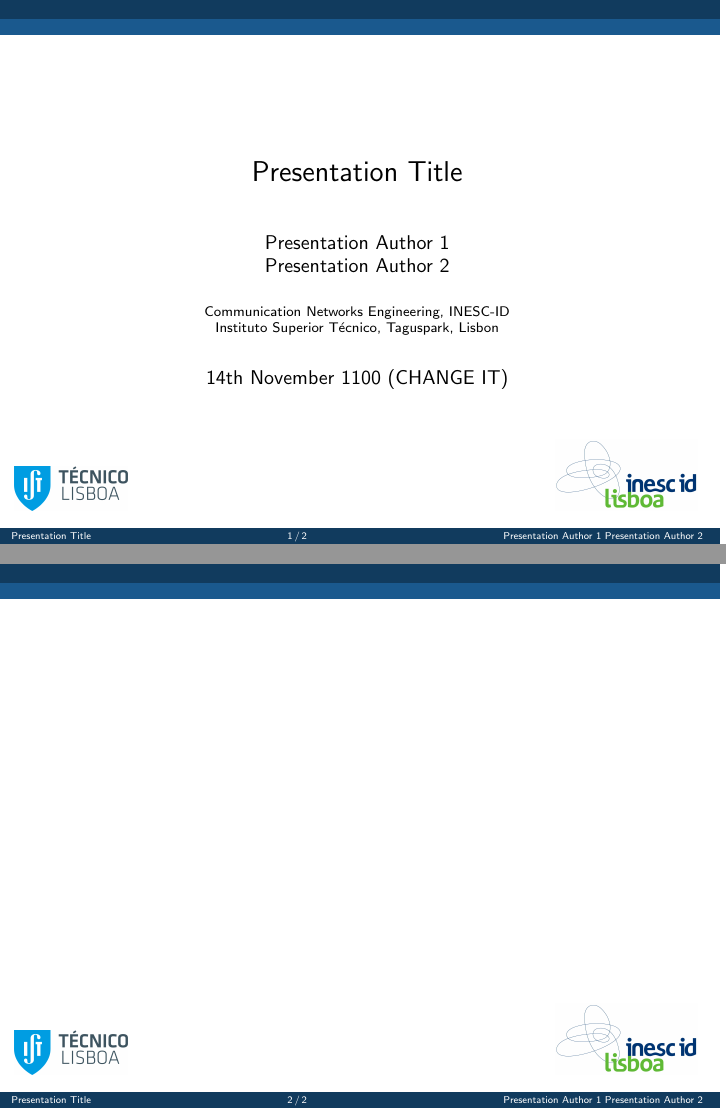
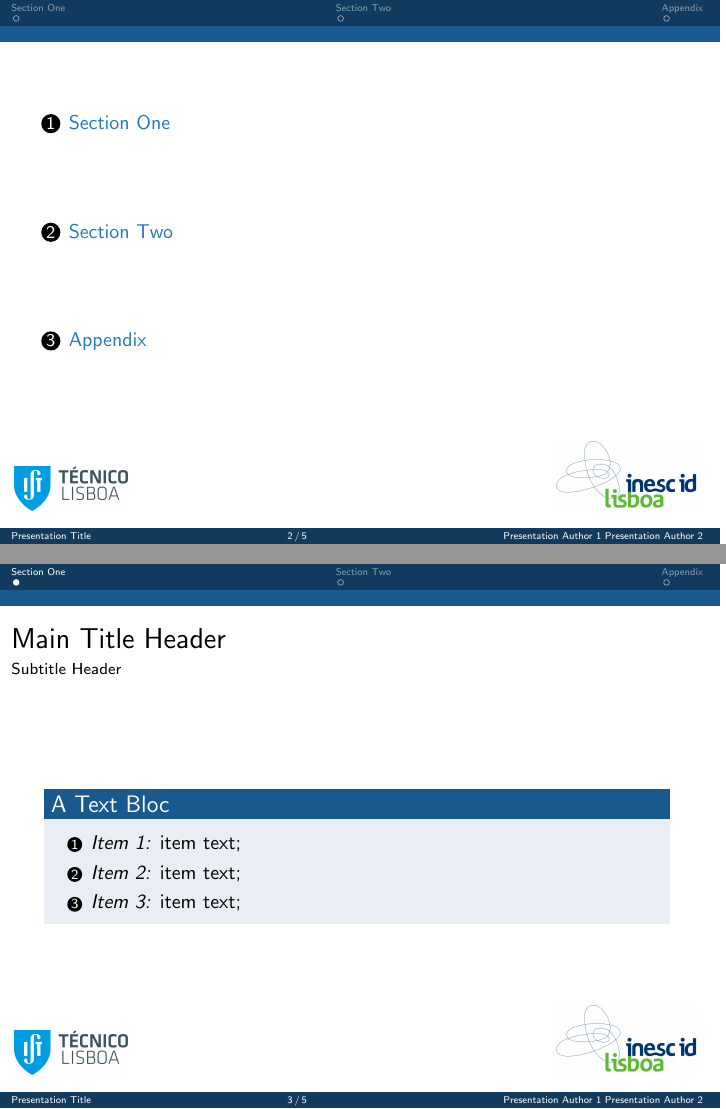
Before and after one commit to cnm/cnm_beamer_template, LaTeX slides (template_2/project_presentation.tex): pages 1 and 2 of 2 before the commit and pages 2 and 3 of 5 after it, joined at a grey line. Compiled offline with pdfLaTeX.

Commit message:
Updated template 2 example

```diff
--- a/template_2/project_presentation.tex
+++ b/template_2/project_presentation.tex
@@ -74,5 +74,21 @@
 \tableofcontents
 \end{frame}
 
-\section{Introduction}
+\section{Section One}
+\begin{frame}{Main Title Header}{Subtitle Header}
+\begin{block}{A Text Bloc}
+\begin{enumerate}
+\item \textit{Item 1:} item text;
+\item \textit{Item 2:} item text;
+\item \textit{Item 3:} item text;
+\end{enumerate}
+\end{block}
+\end{frame}
 
+\section{Section Two}
+\begin{frame}{Main Title Header}{Subtitle Header}
+\begin{block}{A Text Bloc}
+\begin{enumerate}
+\item \textit{Item 1:} item text;
+\item \textit{Item 2:} item text;
+\item \textit{Item 3:} item text;
@@ -78,0 +99 @@
+\section{Appendix}
```
Also changed, not shown: template_2/project_presentation.pdf, template_2/project_presentation.tex (13 more changed lines).
